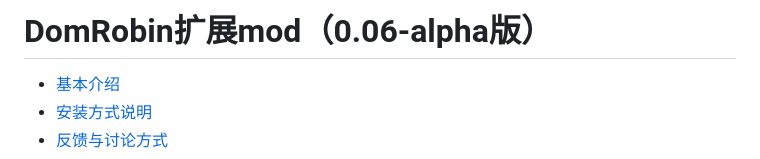
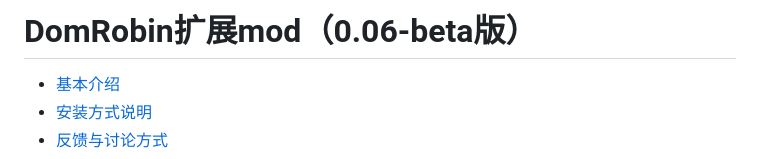
Before and after one commit to ZeroRing233/Degrees-of-Lewdity-RobinMod, a Markdown page: README.md, the part around the change. GitHub-like rendering.

```diff
--- a/README.md
+++ b/README.md
@@ -1,4 +1,4 @@
-# DomRobin扩展mod（0.06-alpha版）
+# DomRobin扩展mod（0.06-beta版）
 
 - [基本介绍](#基本介绍)
 - [安装方式说明](#安装方式说明)
```
